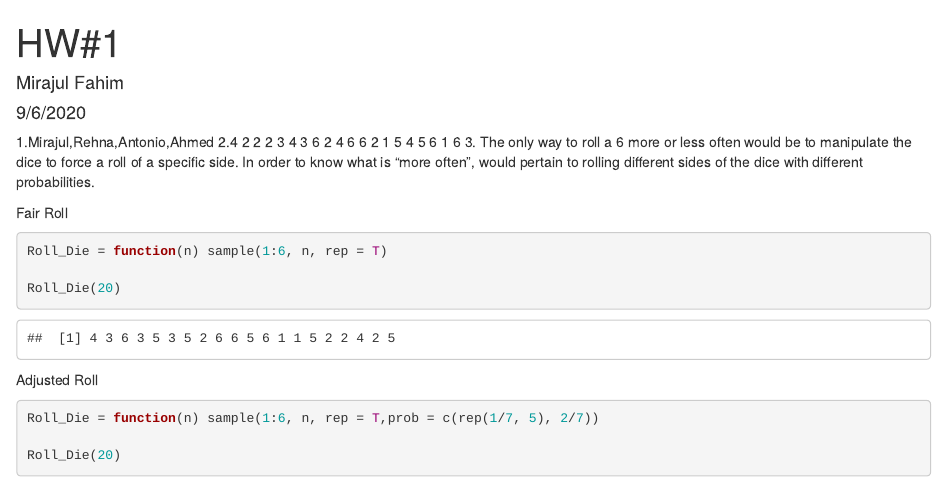
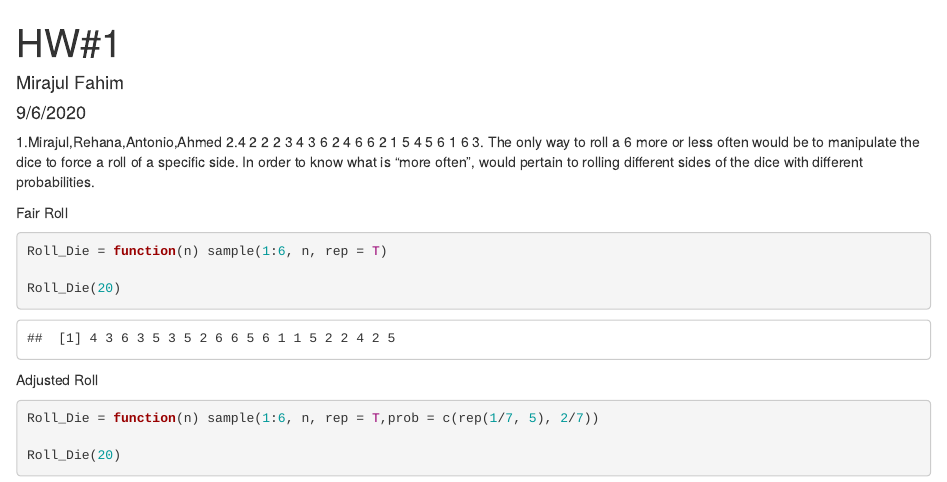
Before and after one commit to rehna786/ECON-B2000-HW-1, an R Markdown document (HW#1.Rmd): the page in a window 1100 px wide, from its top. Rendered offline with R 4.5, knitr and Pandoc, with nearby package versions; code that draws random numbers runs with fixed seeds of ours.

Commit message:
Update HW#1.Rmd

```diff
--- a/HW#1.Rmd
+++ b/HW#1.Rmd
@@ -6,7 +6,7 @@ output: html_document
 ---
 
 
-1.Mirajul,Rehna,Antonio,Ahmed
+1.Mirajul,Rehana,Antonio,Ahmed
 2.4 2 2 2 3 4 3 6 2 4 6 6 2 1 5 4 5 6 1 6
 3. The only way to roll a 6 more or less often would be to manipulate the dice to force a roll of a specific side. In order to know what is "more often", would pertain to rolling different sides of the dice with different probabilities.
 
```
